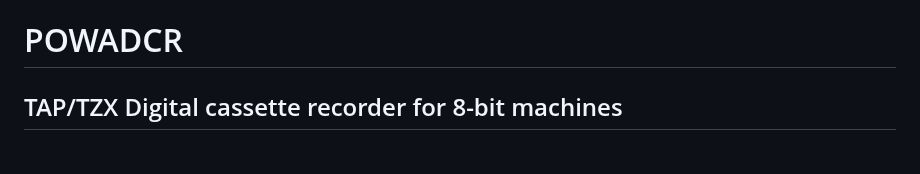
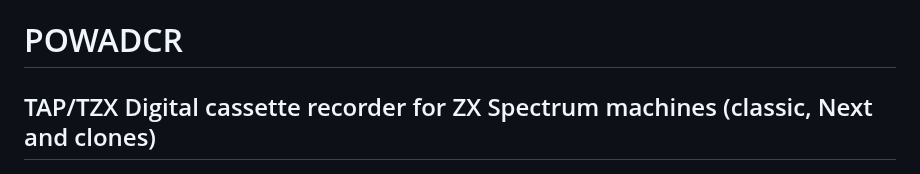
Before and after one commit to hash6iron/powadcr, a Markdown page: README.md, the part around the change. GitHub-like rendering.

```diff
--- a/README.md
+++ b/README.md
@@ -1,5 +1,5 @@
 # POWADCR
-TAP/TZX Digital cassette recorder for 8-bit machines
+TAP/TZX Digital cassette recorder for ZX Spectrum machines (classic, Next and clones)
 -----
 
 ![plot](./doc/powadcr_sp.jpg)
```
